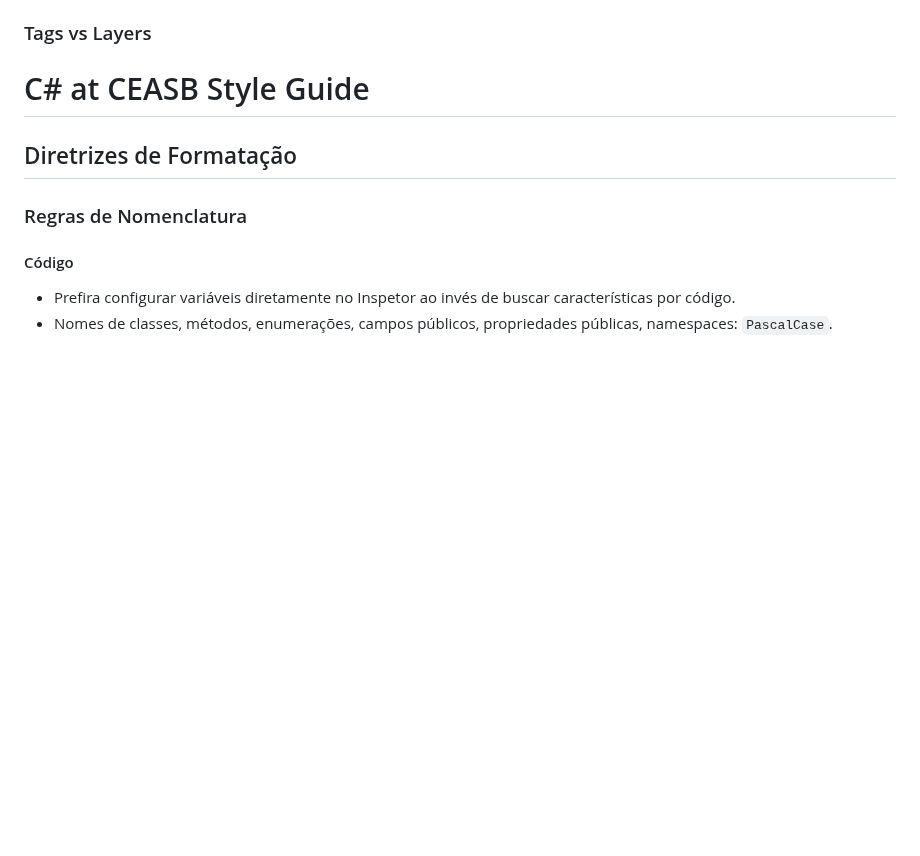
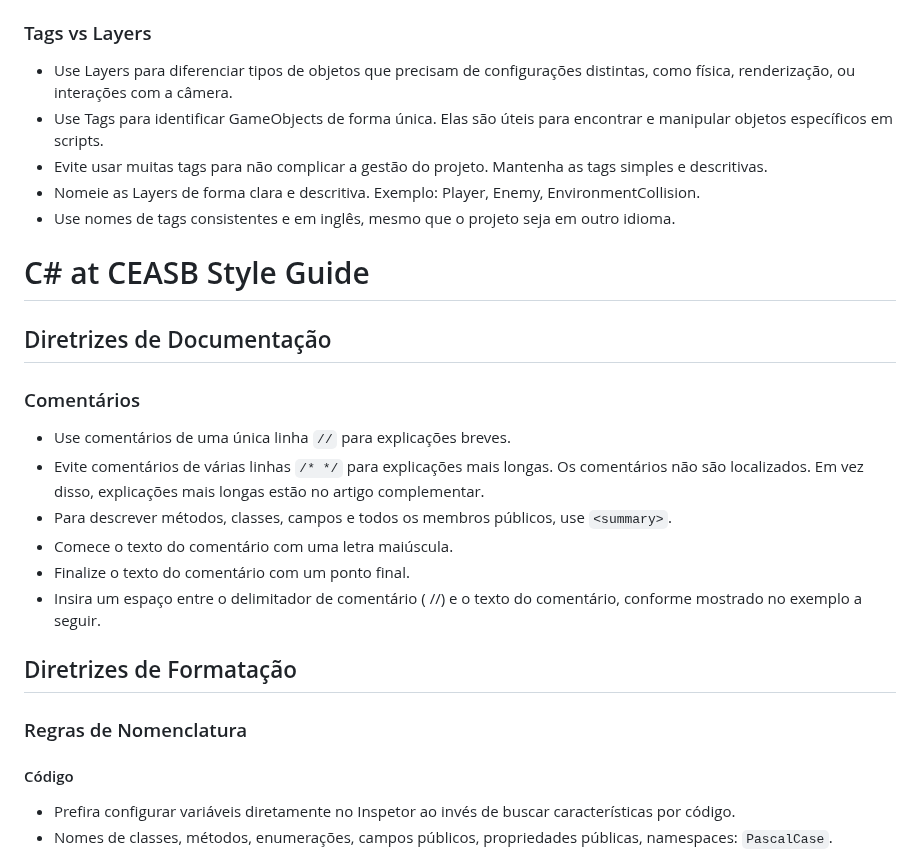
Before and after one commit to franciscodelgaudio/CEASB_StyleGuide, a Markdown page: README.md, the part around the change. GitHub-like rendering; blank space fills up the shorter version.

```diff
--- a/README.md
+++ b/README.md
@@ -71,7 +71,24 @@ Assets
 
 ### Tags vs Layers
 
+*   Use Layers para diferenciar tipos de objetos que precisam de configurações distintas, como física, renderização, ou interações com a câmera.
+*   Use Tags para identificar GameObjects de forma única. Elas são úteis para encontrar e manipular objetos específicos em scripts.
+*   Evite usar muitas tags para não complicar a gestão do projeto. Mantenha as tags simples e descritivas.
+*   Nomeie as Layers de forma clara e descritiva. Exemplo: Player, Enemy, EnvironmentCollision.
+*   Use nomes de tags consistentes e em inglês, mesmo que o projeto seja em outro idioma.
+
 # C# at CEASB Style Guide
+
+## Diretrizes de Documentação
+
+### Comentários
+
+*   Use comentários de uma única linha `//` para explicações breves.
+*   Evite comentários de várias linhas `/* */` para explicações mais longas. Os comentários não são localizados. Em vez disso, explicações mais longas estão no artigo complementar.
+*   Para descrever métodos, classes, campos e todos os membros públicos, use `<summary>`.
+*   Comece o texto do comentário com uma letra maiúscula.
+*   Finalize o texto do comentário com um ponto final.
+*   Insira um espaço entre o delimitador de comentário ( //) e o texto do comentário, conforme mostrado no exemplo a seguir.
 
 ## Diretrizes de Formatação
 
```
